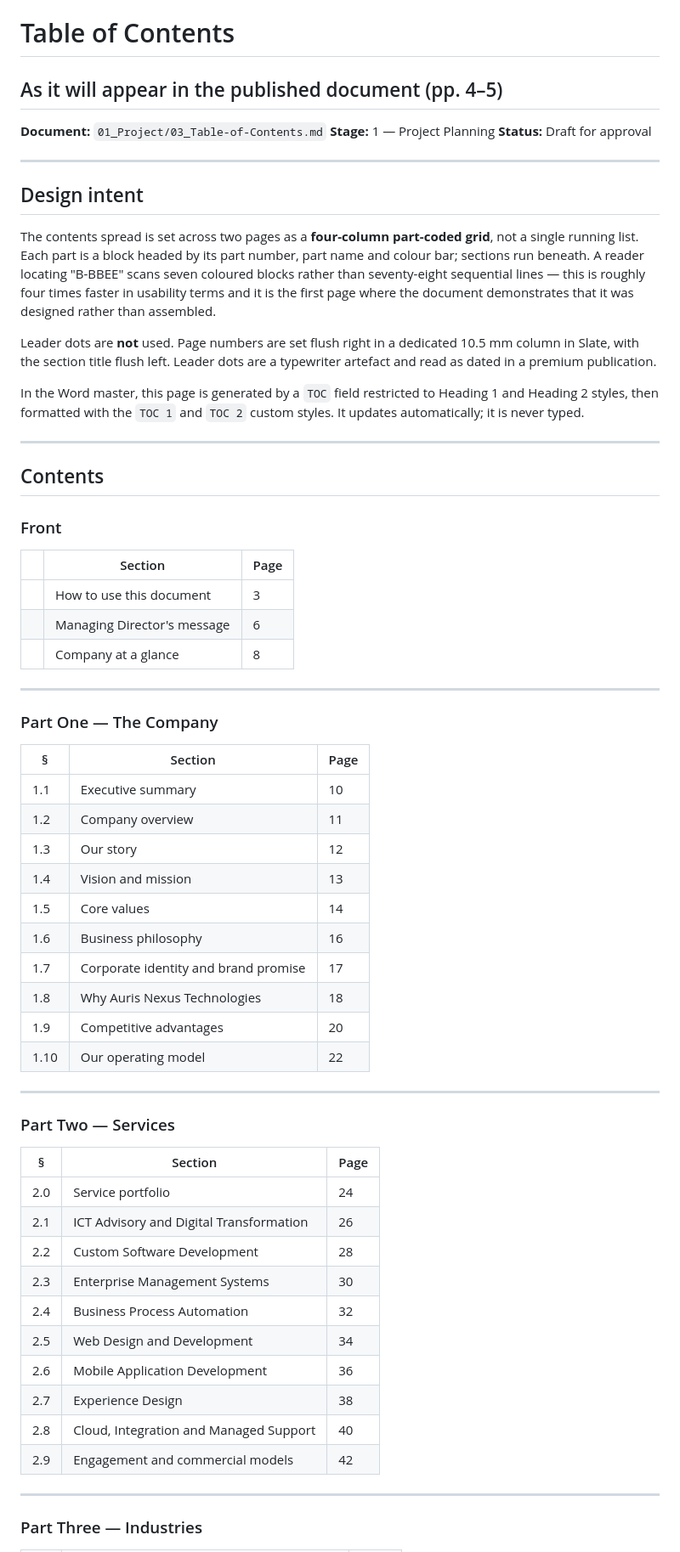
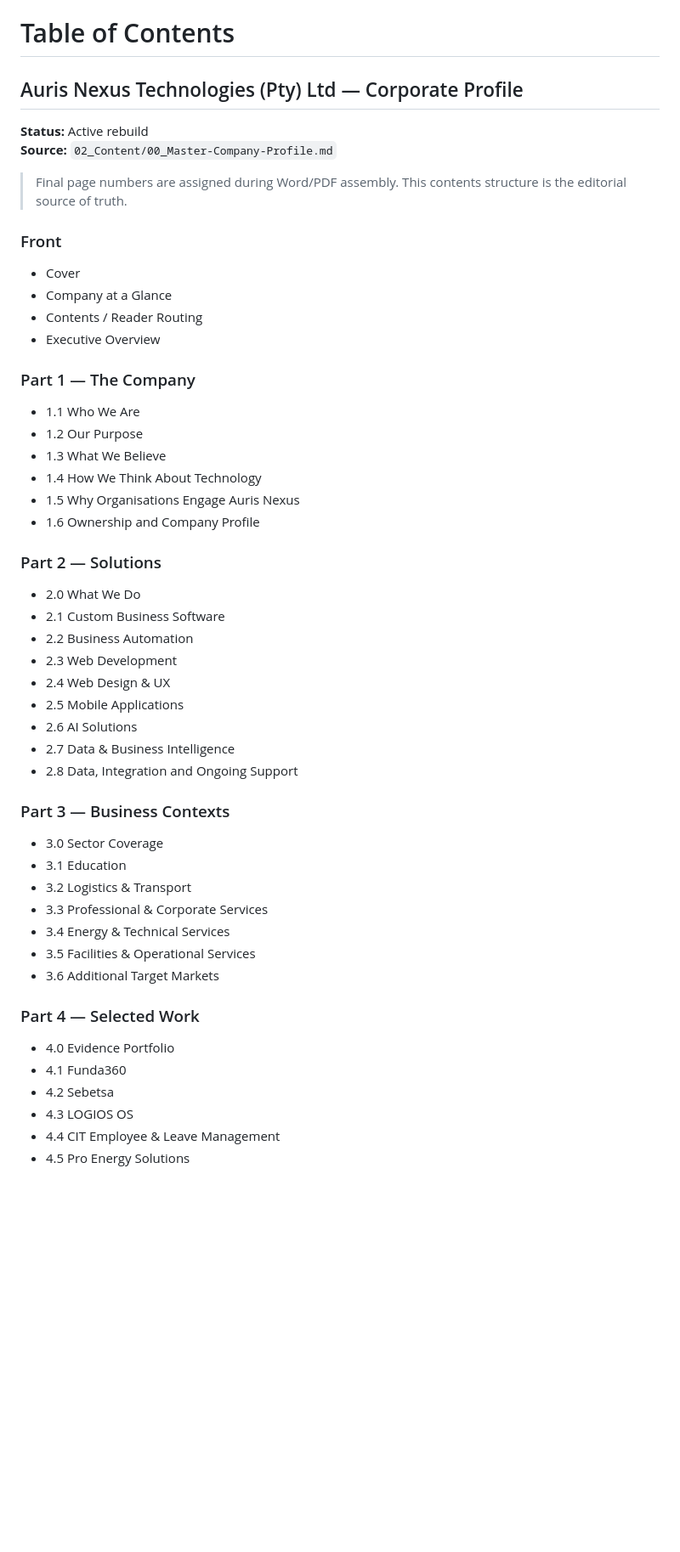
Before and after one commit to Jablo-cmd/Auris-Company-Profile, a Markdown page: 01_Project/03_Table-of-Contents.md, the part around one of its changes. Shown at 85% size. Rendered like a GitHub page; blank space fills up the shorter version.

Commit message:
Align project architecture with rebuilt master profile

```diff
--- a/01_Project/03_Table-of-Contents.md
+++ b/01_Project/03_Table-of-Contents.md
@@ -1,75 +1,55 @@
 # Table of Contents
-## As it will appear in the published document (pp. 4–5)
+## Auris Nexus Technologies (Pty) Ltd — Corporate Profile
 
-**Document:** `01_Project/03_Table-of-Contents.md`
-**Stage:** 1 — Project Planning
-**Status:** Draft for approval
+**Status:** Active rebuild
+**Source:** `02_Content/00_Master-Company-Profile.md`
 
----
-
-## Design intent
-
-The contents spread is set across two pages as a **four-column part-coded grid**, not a single
-running list. Each part is a block headed by its part number, part name and colour bar; sections
-run beneath. A reader locating "B-BBEE" scans seven coloured blocks rather than seventy-eight
-sequential lines — this is roughly four times faster in usability terms and it is the first page
-where the document demonstrates that it was designed rather than assembled.
-
-Leader dots are **not** used. Page numbers are set flush right in a dedicated 10.5 mm column in
-Slate, with the section title flush left. Leader dots are a typewriter artefact and read as dated in
-a premium publication.
-
-In the Word master, this page is generated by a `TOC` field restricted to Heading 1 and Heading 2
-styles, then formatted with the `TOC 1` and `TOC 2` custom styles. It updates automatically; it is
-never typed.
-
----
-
-## Contents
+> Final page numbers are assigned during Word/PDF assembly. This contents structure is the editorial source of truth.
 
 ### Front
 
-| | Section | Page |
-|---|---|---|
-| | How to use this document | 3 |
-| | Managing Director's message | 6 |
-| | Company at a glance | 8 |
+- Cover
+- Company at a Glance
+- Contents / Reader Routing
+- Executive Overview
 
----
+### Part 1 — The Company
 
-### Part One — The Company
+- 1.1 Who We Are
+- 1.2 Our Purpose
+- 1.3 What We Believe
+- 1.4 How We Think About Technology
+- 1.5 Why Organisations Engage Auris Nexus
+- 1.6 Ownership and Company Profile
 
-| § | Section | Page |
-|---|---|---|
-| 1.1 | Executive summary | 10 |
-| 1.2 | Company overview | 11 |
-| 1.3 | Our story | 12 |
-| 1.4 | Vision and mission | 13 |
-| 1.5 | Core values | 14 |
-| 1.6 | Business philosophy | 16 |
-| 1.7 | Corporate identity and brand promise | 17 |
-| 1.8 | Why Auris Nexus Technologies | 18 |
-| 1.9 | Competitive advantages | 20 |
-| 1.10 | Our operating model | 22 |
+### Part 2 — Solutions
 
----
+- 2.0 What We Do
+- 2.1 Custom Business Software
+- 2.2 Business Automation
+- 2.3 Web Development
+- 2.4 Web Design & UX
+- 2.5 Mobile Applications
+- 2.6 AI Solutions
+- 2.7 Data & Business Intelligence
+- 2.8 Data, Integration and Ongoing Support
 
-### Part Two — Services
+### Part 3 — Business Contexts
 
-| § | Section | Page |
-|---|---|---|
-| 2.0 | Service portfolio | 24 |
-| 2.1 | ICT Advisory and Digital Transformation | 26 |
-| 2.2 | Custom Software Development | 28 |
-| 2.3 | Enterprise Management Systems | 30 |
-| 2.4 | Business Process Automation | 32 |
-| 2.5 | Web Design and Development | 34 |
-| 2.6 | Mobile Application Development | 36 |
-| 2.7 | Experience Design | 38 |
-| 2.8 | Cloud, Integration and Managed Support | 40 |
-| 2.9 | Engagement and commercial models | 42 |
+- 3.0 Sector Coverage
+- 3.1 Education
+- 3.2 Logistics & Transport
+- 3.3 Professional & Corporate Services
+- 3.4 Energy & Technical Services
+- 3.5 Facilities & Operational Services
+- 3.6 Additional Target Markets
 
----
+### Part 4 — Selected Work
 
-### Part Three — Industries
+- 4.0 Evidence Portfolio
+- 4.1 Funda360
+- 4.2 Sebetsa
+- 4.3 LOGIOS OS
+- 4.4 CIT Employee & Leave Management
+- 4.5 Pro Energy Solutions
 
```
Also changed, not shown: other parts of 01_Project/03_Table-of-Contents.md (+40 -93 lines).
